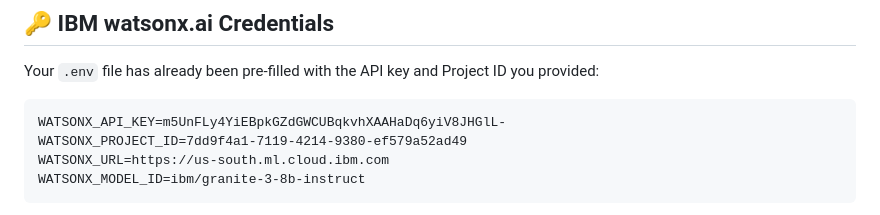
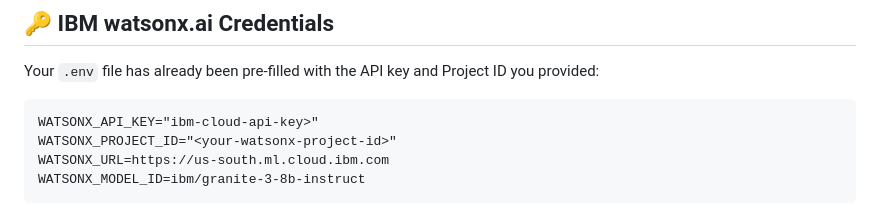
Before and after one commit to HarichandanaThoopukari/Interview-Trainer-Agent, a Markdown page: README.md, the part around the change. Rendered like a GitHub page.

Commit message:
Change API key and Project ID placeholders
Updated example values in the .env file for security.

````diff
--- a/README.md
+++ b/README.md
@@ -67,8 +67,8 @@ interview-trainer-agent/
 Your `.env` file has already been pre-filled with the API key and Project ID you provided:
 
 ```
-WATSONX_API_KEY=m5UnFLy4YiEBpkGZdGWCUBqkvhXAAHaDq6yiV8JHGlL-
-WATSONX_PROJECT_ID=7dd9f4a1-7119-4214-9380-ef579a52ad49
+WATSONX_API_KEY="ibm-cloud-api-key>"
+WATSONX_PROJECT_ID="<your-watsonx-project-id>"
 WATSONX_URL=https://us-south.ml.cloud.ibm.com
 WATSONX_MODEL_ID=ibm/granite-3-8b-instruct
 ```
````
